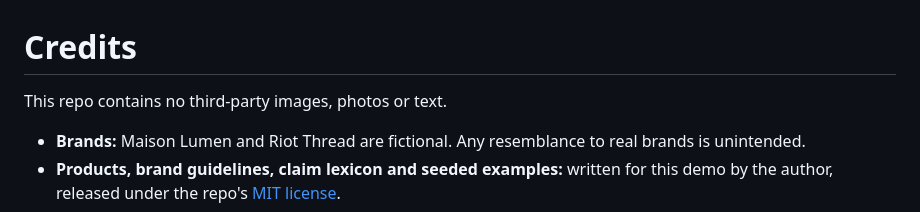
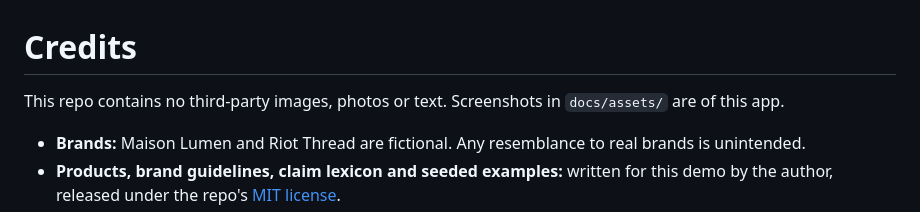
Before and after one commit to tortonef/brand-voice-copywriter, a Markdown page: CREDITS.md, the part around the change. GitHub-like rendering.

```diff
--- a/CREDITS.md
+++ b/CREDITS.md
@@ -1,6 +1,6 @@
 # Credits
 
-This repo contains no third-party images, photos or text.
+This repo contains no third-party images, photos or text. Screenshots in `docs/assets/` are of this app.
 
 - **Brands:** Maison Lumen and Riot Thread are fictional. Any resemblance to real brands is unintended.
 - **Products, brand guidelines, claim lexicon and seeded examples:** written for this demo by the author,
```
Also changed, not shown: README.md (+9 -2 lines), docs/assets/screenshot-batch.png (added), docs/assets/screenshot-checker.png (added), docs/assets/screenshot-side-by-side.png (added).
